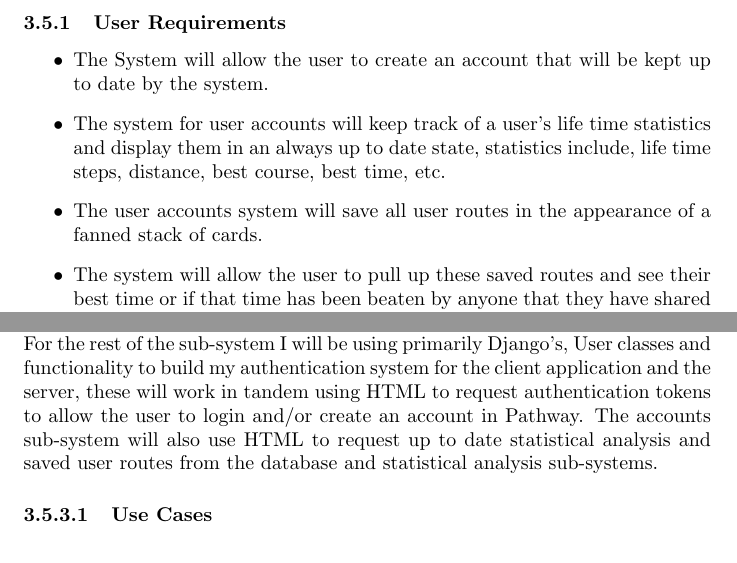
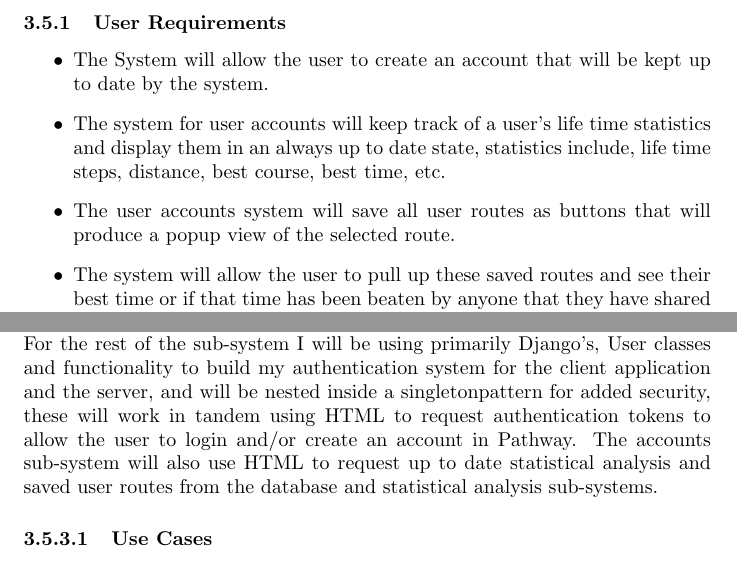
Before and after one commit to pathway-team/docs, a LaTeX document (project_report/main.tex): two parts of pages 42 and 45 of 53, joined at a grey line, cut so that both start at the same text. Compiled offline with pdfLaTeX.

Commit message:
my changes to the latex documentation

```diff
--- a/project_report/main.tex
+++ b/project_report/main.tex
@@ -884,7 +884,7 @@ The sub-system itself will store all tracked and analyzed data from the statisti
 \begin{itemize}
     \item The System will allow the user to create an account that will be kept up to date by the system.
     \item The system for user accounts will keep track of a user's life time statistics and display them in an always up to date state, statistics include, life time steps, distance, best course, best time, etc.
-    \item The user accounts system will save all user routes in the appearance of a fanned stack of cards.
+    \item The user accounts system will save all user routes as buttons that will produce a popup view of the selected route.
     \item The system will allow the user to pull up these saved routes and see their best time or if that time has been beaten by anyone that they have shared it with.
     \item The system will also create graphs that display the user’s progression over time of running a route, that user can see.
     \item The system will be designed to accommodate future updates and additional functionality as needed.
@@ -936,7 +936,7 @@ Many applications are similar to Pathways user accounts in the sense that they m
 
 \subsubsection{System Analysis}
 For the user accounts sub-system, since it relies heavily on the database and the statistical sub-systems for its information that it will display to the user. The matter of analysis will not be so much on the algorithms that will be implemented, other than what encryption algorithm will be used, but more on what tools through Android 5(Java) will be used/more useful. As I mentioned before the only real real decision algorithm wise will be the decision on what encryption algorithm will be used to encrypt user credentials for storage in the database. For the sake of this project I wanted to select an algorithm that was both secure and used widely throughout the field of security as a way of preparing myself for the field at large, and also wanted an algorithm that would be able to be easily and timely implemented in the time remaining for the project. In light of all of these necessities I have chosen to use the AES encryption algorithm for the safe transmission and storage of user credentials.
-For the rest of the sub-system I will be using primarily Django’s, User classes and functionality to build my authentication system for the client application and the server, these will work in tandem using HTML to request authentication tokens to allow the user to login and/or create an account in Pathway. The accounts sub-system will also use HTML to request up to date statistical analysis and saved user routes from the database and statistical analysis sub-systems.
+For the rest of the sub-system I will be using primarily Django’s, User classes and functionality to build my authentication system for the client application and the server, and will be nested inside a singletonpattern for added security, these will work in tandem using HTML to request authentication tokens to allow the user to login and/or create an account in Pathway. The accounts sub-system will also use HTML to request up to date statistical analysis and saved user routes from the database and statistical analysis sub-systems.
 
 \paragraph{Use Cases}
 \begin{enumerate}
```
